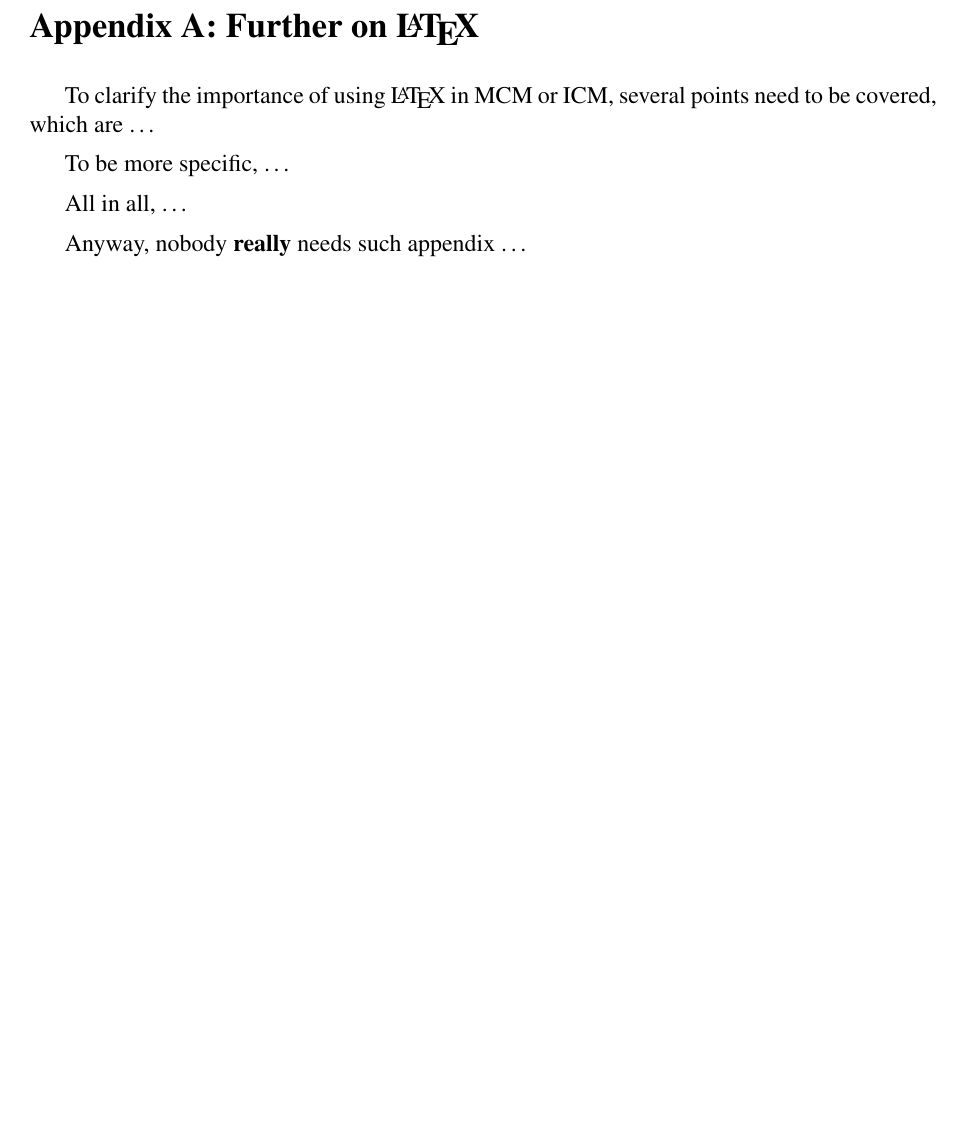
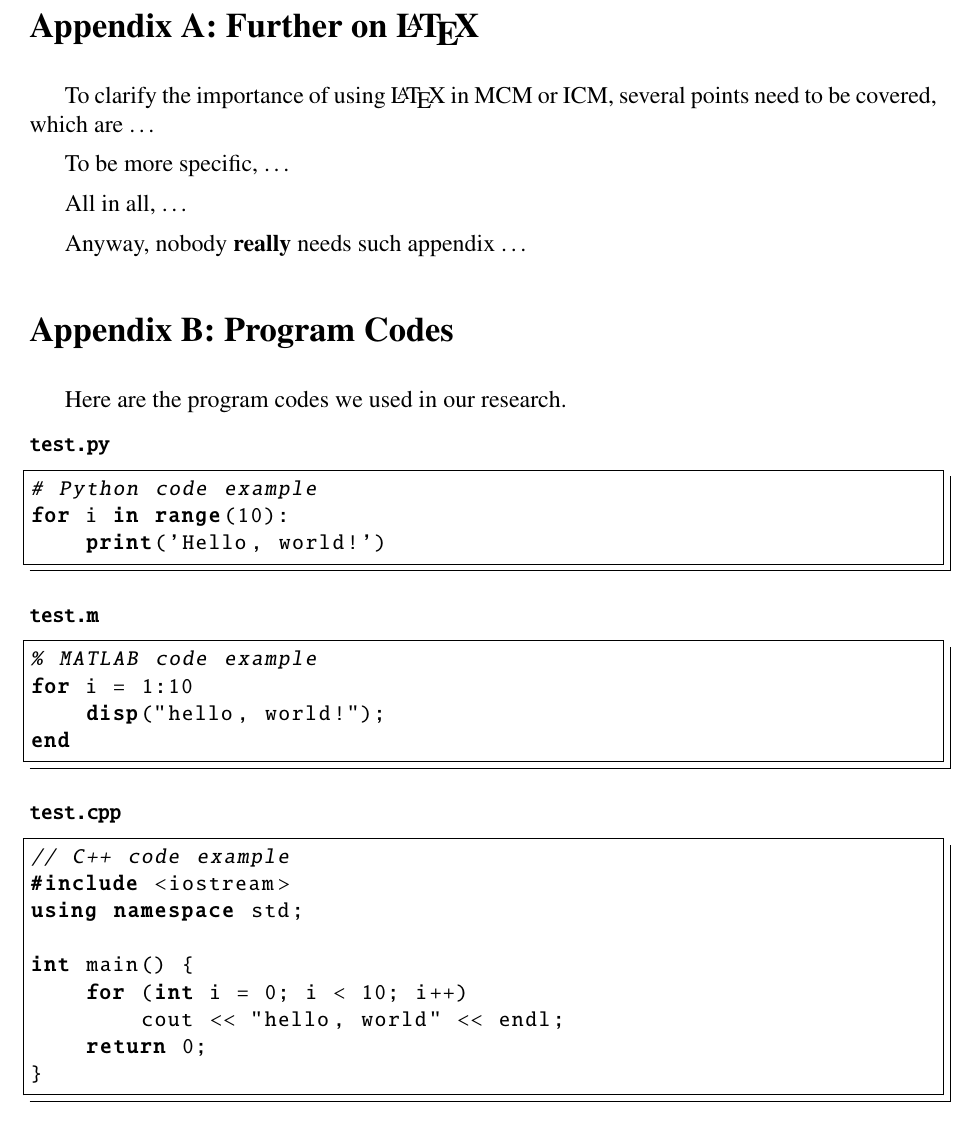
Before and after one commit to xjtu-blacksmith/easymcm, a LaTeX paper (PAPER.tex): part of page 6 of 6, cut so that both start at the same text, the shorter picture padded with empty space. Compiled offline with pdfLaTeX.

Commit message:
add: codes in appendix

```diff
--- a/PAPER.tex
+++ b/PAPER.tex
@@ -155,6 +155,41 @@ All in all, \ldots
 
 Anyway, nobody \textbf{really} needs such appendix \ldots
 
-\end{subappendices}
+\section{Appendix B: Program Codes}
+Here are the program codes we used in our research.
+
+% 代码环境示例三则
+% 如您的论文不需要展示代码，请删除
+% 更多用法，请参考 listings 宏包文档
+
+% Python 代码示例
+\begin{lstlisting}[language=Python, name={test.py}]
+# Python code example
+for i in range(10):
+    print('Hello, world!')
+\end{lstlisting}
+
+% MATLAB 代码示例
+\begin{lstlisting}[language=MATLAB, name={test.m}]
+% MATLAB code example
+for i = 1:10
+    disp("hello, world!");
+end
+\end{lstlisting}
+
+% C++ 代码示例
+\begin{lstlisting}[language=C++, name={test.cpp}]
+// C++ code example
+#include <iostream>
+using namespace std;
+
+int main() {
+    for (int i = 0; i < 10; i++)
+        cout << "hello, world" << endl;
+    return 0;
+}
+\end{lstlisting}
+
+\end{subappendices}  % 附录内容结束
 
 \end{document}  % 结束
```
Also changed, not shown: easymcm.sty (+13 -0 lines).
